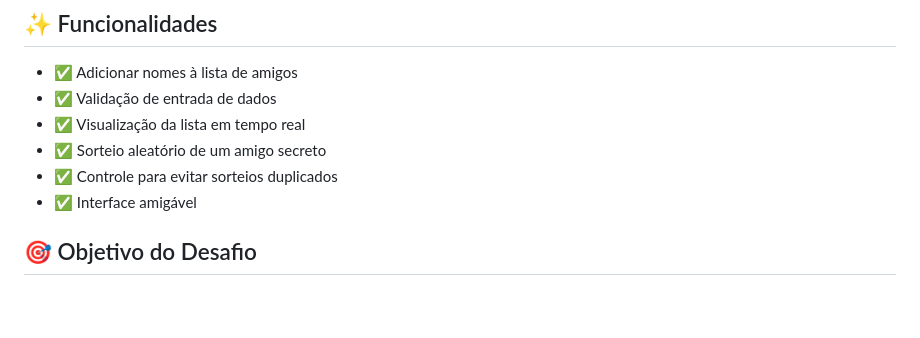
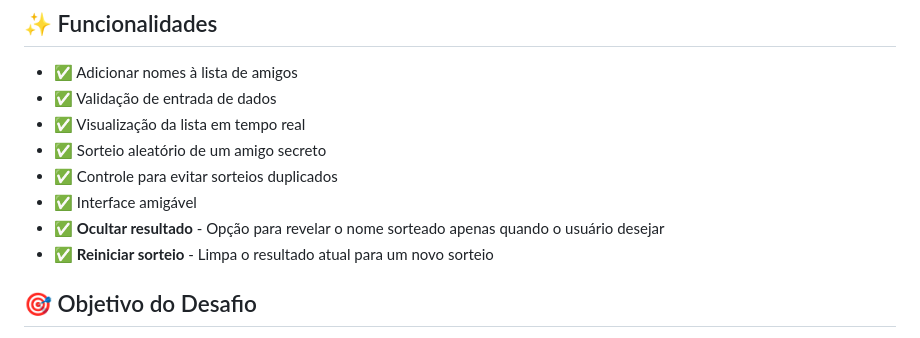
Before and after one commit to LarissaPanisset/Challenge-Amigo-Secreto, a Markdown page: README.md, the part around the change. Drawn GitHub-style; blank space fills up the shorter version.

```diff
--- a/README.md
+++ b/README.md
@@ -14,6 +14,8 @@ Um projeto interativo para praticar os conceitos fundamentais de programação a
 - ✅ Sorteio aleatório de um amigo secreto
 - ✅ Controle para evitar sorteios duplicados
 - ✅ Interface amigável
+- ✅ **Ocultar resultado** - Opção para revelar o nome sorteado apenas quando o usuário desejar
+- ✅ **Reiniciar sorteio** - Limpa o resultado atual para um novo sorteio
 
 ## 🎯 Objetivo do Desafio
 
```
